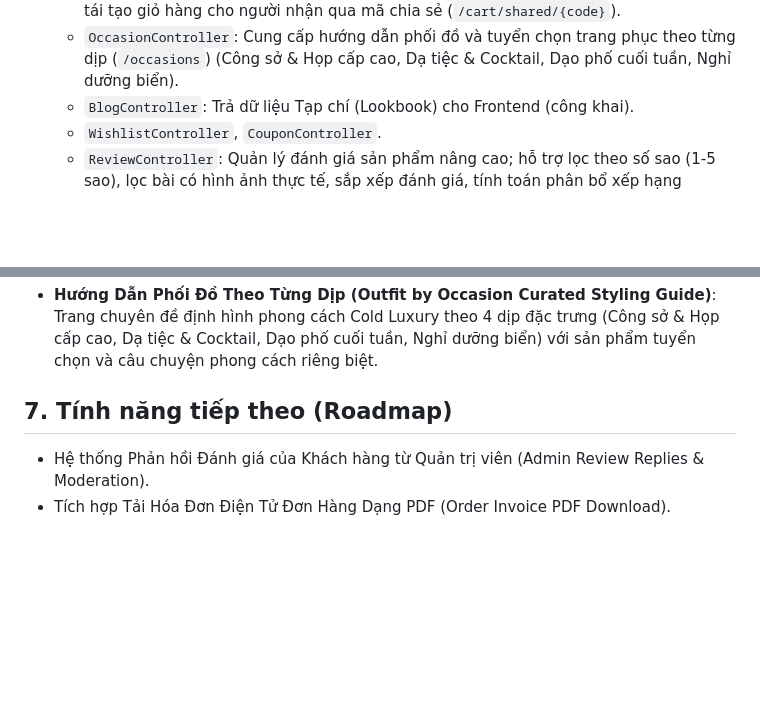
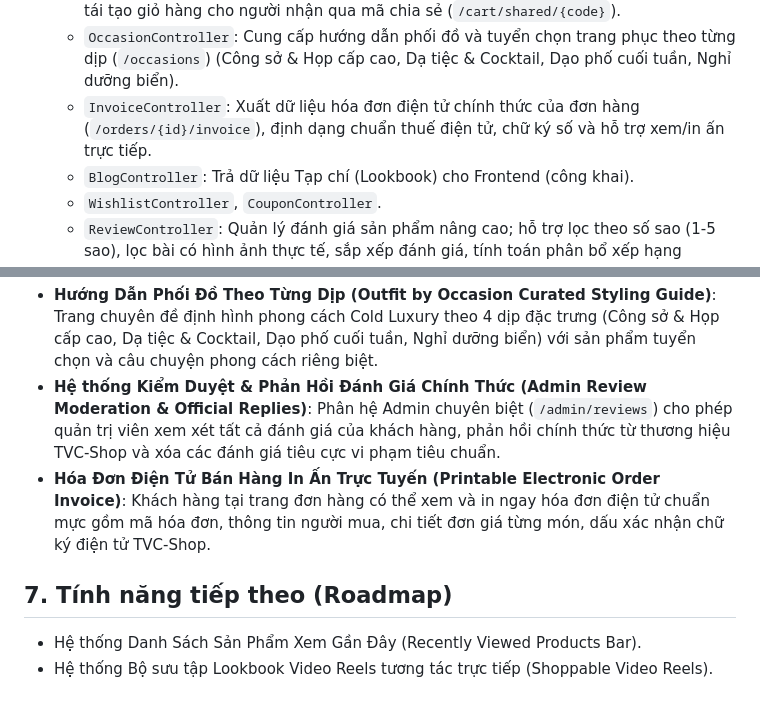
Before and after one commit to vancuong2k4/TVC-Shop, a Markdown page: project_workflow.md, 2 parts joined by grey strips. Rendered like a GitHub page; blank space fills up the shorter version.

Commit message:
docs: document Admin Review Moderation and Electronic Invoice in project_workflow.md

```diff
--- a/project_workflow.md
+++ b/project_workflow.md
@@ -71,6 +71,7 @@
   - `FaqController`: Cung cấp danh mục câu hỏi thường gặp động (`/faqs`) phân loại theo chủ đề (vận chuyển, đổi trả, thanh toán, kích cỡ, thành viên) và tiếp nhận thông tin yêu cầu hỗ trợ trực tiếp (`/faqs/inquiry`).
   - `SharedCartController`: Xử lý tạo liên kết chia sẻ giỏ hàng độc nhất (`/cart/share`) và tái tạo giỏ hàng cho người nhận qua mã chia sẻ (`/cart/shared/{code}`).
   - `OccasionController`: Cung cấp hướng dẫn phối đồ và tuyển chọn trang phục theo từng dịp (`/occasions`) (Công sở & Họp cấp cao, Dạ tiệc & Cocktail, Dạo phố cuối tuần, Nghỉ dưỡng biển).
+  - `InvoiceController`: Xuất dữ liệu hóa đơn điện tử chính thức của đơn hàng (`/orders/{id}/invoice`), định dạng chuẩn thuế điện tử, chữ ký số và hỗ trợ xem/in ấn trực tiếp.
   - `BlogController`: Trả dữ liệu Tạp chí (Lookbook) cho Frontend (công khai).
   - `WishlistController`, `CouponController`.
   - `ReviewController`: Quản lý đánh giá sản phẩm nâng cao; hỗ trợ lọc theo số sao (1-5 sao), lọc bài có hình ảnh thực tế, sắp xếp đánh giá, tính toán phân bổ xếp hạng (Rating distribution), và hỗ trợ tải lên nhiều hình ảnh feedback thực tế từ khách hàng đã mua sản phẩm.
@@ -101,7 +102,9 @@
 - **Tùy Chọn Đóng Gói Hộp Quà Cold Luxury (Luxury Gift Wrapping & Greeting Card)**: Khách hàng tại trang thanh toán có thể chọn dịch vụ đóng hộp đen nguyên khối sang trọng (+50.000₫), giấy nến lụa, ruy băng và tùy chỉnh lời chúc in trên thiệp trao gửi người thân yêu.
 - **Hệ thống Giỏ Hàng Chia Sẻ Đa Kênh (Shareable Cart Link & Collaborative Cart)**: Khách hàng có thể tạo nhanh liên kết chia sẻ giỏ hàng 1-chạm từ CartDrawer để gửi cho bạn bè hoặc người thân qua mạng xã hội, cho phép người nhận sao chép toàn bộ giỏ hàng và tiến hành thanh toán tức thì.
 - **Hướng Dẫn Phối Đồ Theo Từng Dịp (Outfit by Occasion Curated Styling Guide)**: Trang chuyên đề định hình phong cách Cold Luxury theo 4 dịp đặc trưng (Công sở & Họp cấp cao, Dạ tiệc & Cocktail, Dạo phố cuối tuần, Nghỉ dưỡng biển) với sản phẩm tuyển chọn và câu chuyện phong cách riêng biệt.
+- **Hệ thống Kiểm Duyệt & Phản Hồi Đánh Giá Chính Thức (Admin Review Moderation & Official Replies)**: Phân hệ Admin chuyên biệt (`/admin/reviews`) cho phép quản trị viên xem xét tất cả đánh giá của khách hàng, phản hồi chính thức từ thương hiệu TVC-Shop và xóa các đánh giá tiêu cực vi phạm tiêu chuẩn.
+- **Hóa Đơn Điện Tử Bán Hàng In Ấn Trực Tuyến (Printable Electronic Order Invoice)**: Khách hàng tại trang đơn hàng có thể xem và in ngay hóa đơn điện tử chuẩn mực gồm mã hóa đơn, thông tin người mua, chi tiết đơn giá từng món, dấu xác nhận chữ ký điện tử TVC-Shop.
 
 ## 7. Tính năng tiếp theo (Roadmap)
-- Hệ thống Phản hồi Đánh giá của Khách hàng từ Quản trị viên (Admin Review Replies & Moderation).
-- Tích hợp Tải Hóa Đơn Điện Tử Đơn Hàng Dạng PDF (Order Invoice PDF Download).
+- Hệ thống Danh Sách Sản Phẩm Xem Gần Đây (Recently Viewed Products Bar).
+- Hệ thống Bộ sưu tập Lookbook Video Reels tương tác trực tiếp (Shoppable Video Reels).
```
